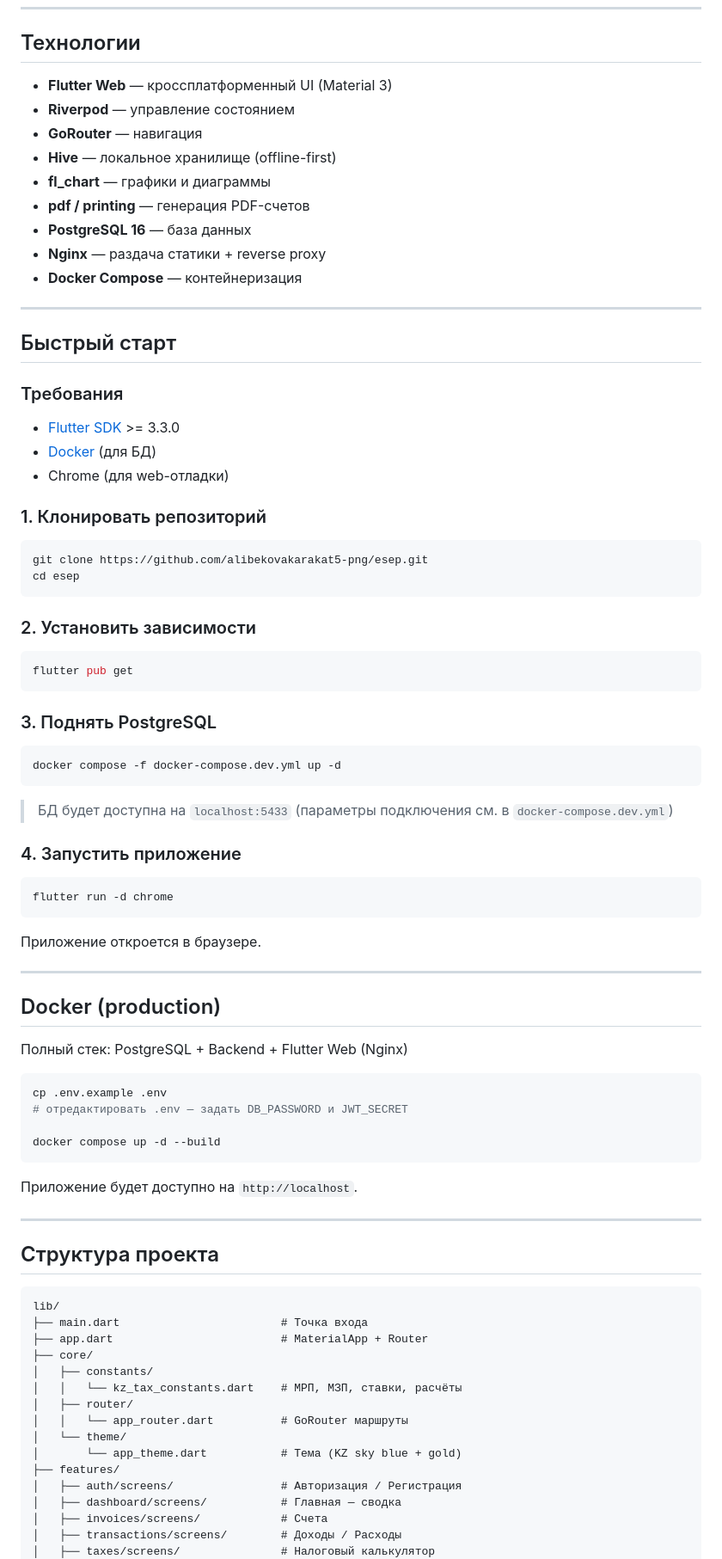
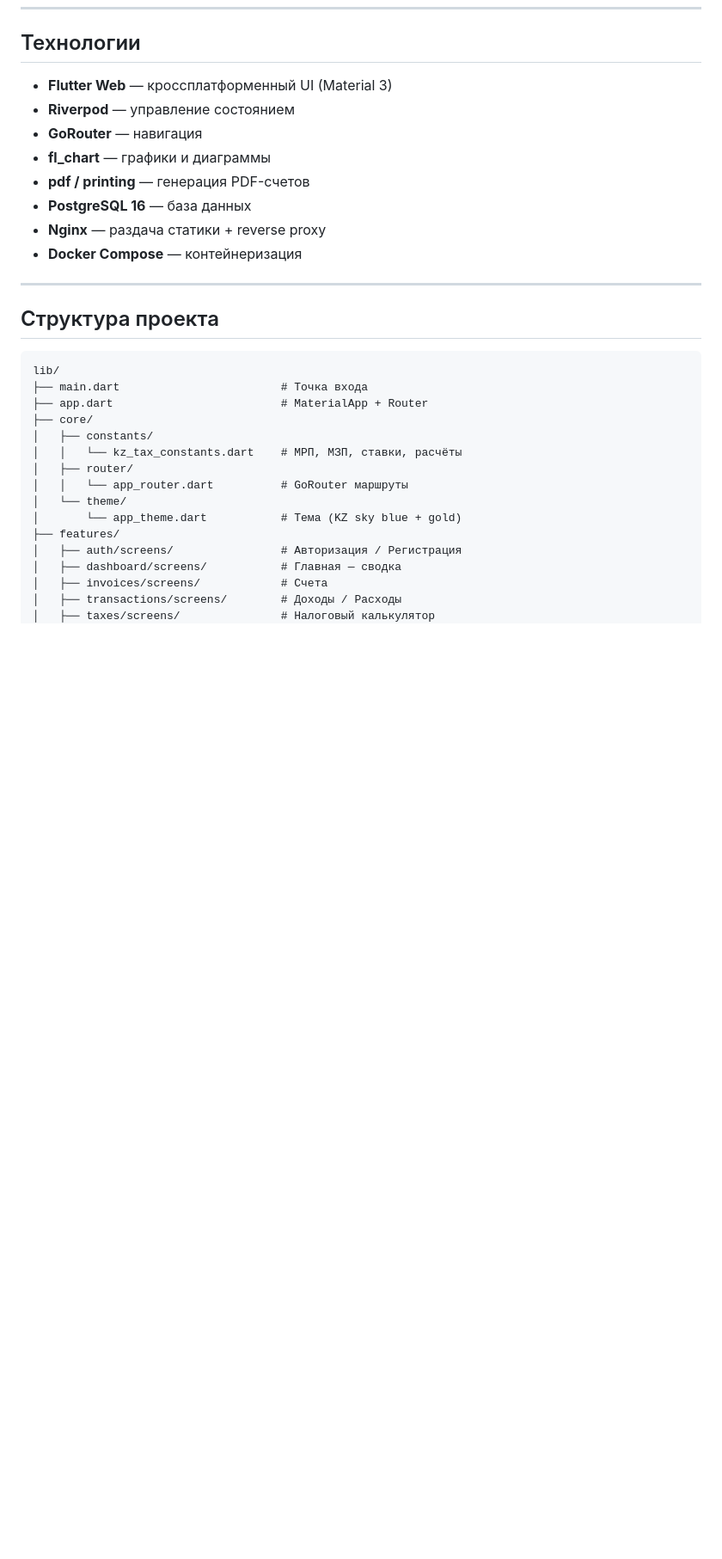
Before and after one commit to alibekovakarakat5-png/esep, a Markdown page: README.md, the part around one of its changes. Shown at 86% size. GitHub-like rendering; blank space fills up the shorter version.

Commit message:
Clean up README: remove quick start, roadmap, and Hive reference
Co-Authored-By: Claude Sonnet 4.6 <noreply@anthropic.com>

````diff
--- a/README.md
+++ b/README.md
@@ -46,66 +46,11 @@
 - **Flutter Web** — кроссплатформенный UI (Material 3)
 - **Riverpod** — управление состоянием
 - **GoRouter** — навигация
-- **Hive** — локальное хранилище (offline-first)
 - **fl_chart** — графики и диаграммы
 - **pdf / printing** — генерация PDF-счетов
 - **PostgreSQL 16** — база данных
 - **Nginx** — раздача статики + reverse proxy
 - **Docker Compose** — контейнеризация
-
----
-
-## Быстрый старт
-
-### Требования
-
-- [Flutter SDK](https://docs.flutter.dev/get-started/install) >= 3.3.0
-- [Docker](https://docs.docker.com/get-docker/) (для БД)
-- Chrome (для web-отладки)
-
-### 1. Клонировать репозиторий
-
-```bash
-git clone https://github.com/alibekovakarakat5-png/esep.git
-cd esep
-```
-
-### 2. Установить зависимости
-
-```bash
-flutter pub get
-```
-
-### 3. Поднять PostgreSQL
-
-```bash
-docker compose -f docker-compose.dev.yml up -d
-```
-
-> БД будет доступна на `localhost:5433` (параметры подключения см. в `docker-compose.dev.yml`)
-
-### 4. Запустить приложение
-
-```bash
-flutter run -d chrome
-```
-
-Приложение откроется в браузере.
-
----
-
-## Docker (production)
-
-Полный стек: PostgreSQL + Backend + Flutter Web (Nginx)
-
-```bash
-cp .env.example .env
-# отредактировать .env — задать DB_PASSWORD и JWT_SECRET
-
-docker compose up -d --build
-```
-
-Приложение будет доступно на `http://localhost`.
 
 ---
 
````
Also changed, not shown: other parts of README.md (+0 -12 lines).
